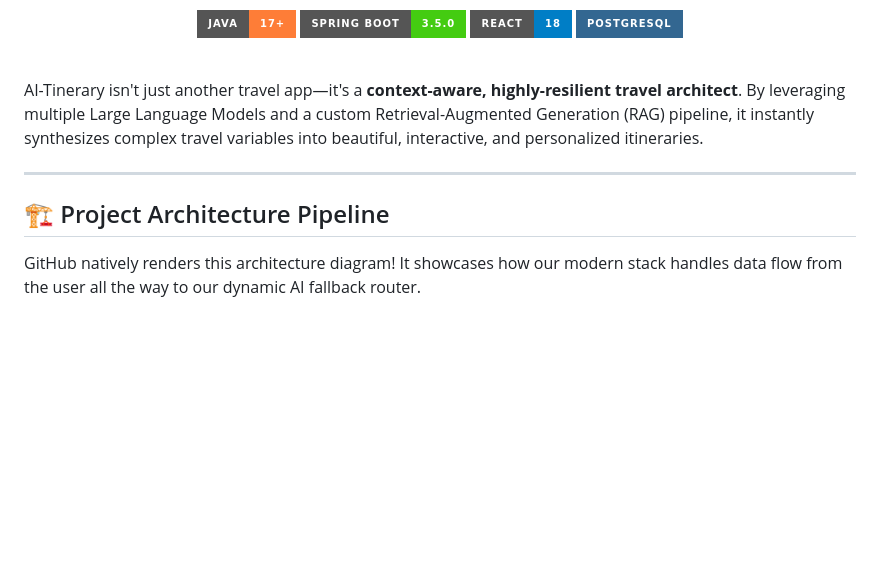
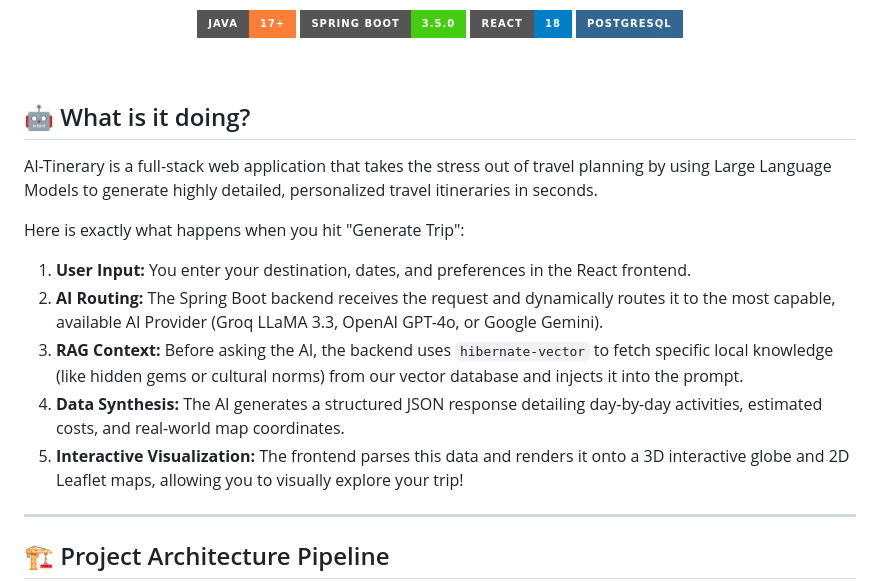
Before and after one commit to AbdulKalamU/Ai-tinerary, a Markdown page: README.md, the part around one of its changes. GitHub-like rendering; badges without logos; blank space fills up the shorter version.

````diff
--- a/README.md
+++ b/README.md
@@ -10,13 +10,20 @@
 
 <br/>
 
-AI-Tinerary isn't just another travel app—it's a **context-aware, highly-resilient travel architect**. By leveraging multiple Large Language Models and a custom Retrieval-Augmented Generation (RAG) pipeline, it instantly synthesizes complex travel variables into beautiful, interactive, and personalized itineraries.
+## 🤖 What is it doing?
+
+AI-Tinerary is a full-stack web application that takes the stress out of travel planning by using Large Language Models to generate highly detailed, personalized travel itineraries in seconds.
+
+Here is exactly what happens when you hit "Generate Trip":
+1. **User Input:** You enter your destination, dates, and preferences in the React frontend.
+2. **AI Routing:** The Spring Boot backend receives the request and dynamically routes it to the most capable, available AI Provider (Groq LLaMA 3.3, OpenAI GPT-4o, or Google Gemini).
+3. **RAG Context:** Before asking the AI, the backend uses `hibernate-vector` to fetch specific local knowledge (like hidden gems or cultural norms) from our vector database and injects it into the prompt.
+4. **Data Synthesis:** The AI generates a structured JSON response detailing day-by-day activities, estimated costs, and real-world map coordinates.
+5. **Interactive Visualization:** The frontend parses this data and renders it onto a 3D interactive globe and 2D Leaflet maps, allowing you to visually explore your trip!
 
 ---
 
 ## 🏗️ Project Architecture Pipeline
 
-GitHub natively renders this architecture diagram! It showcases how our modern stack handles data flow from the user all the way to our dynamic AI fallback router.
-
 ```mermaid
 graph TD
````
Also changed, not shown: other parts of README.md (+39 -33 lines).
